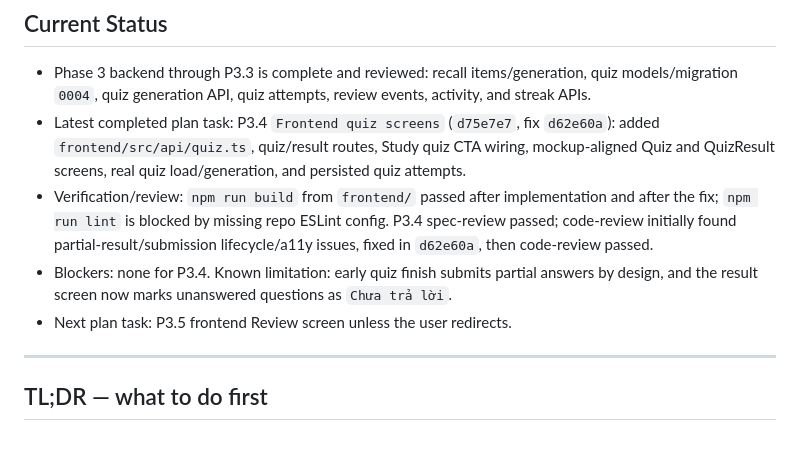
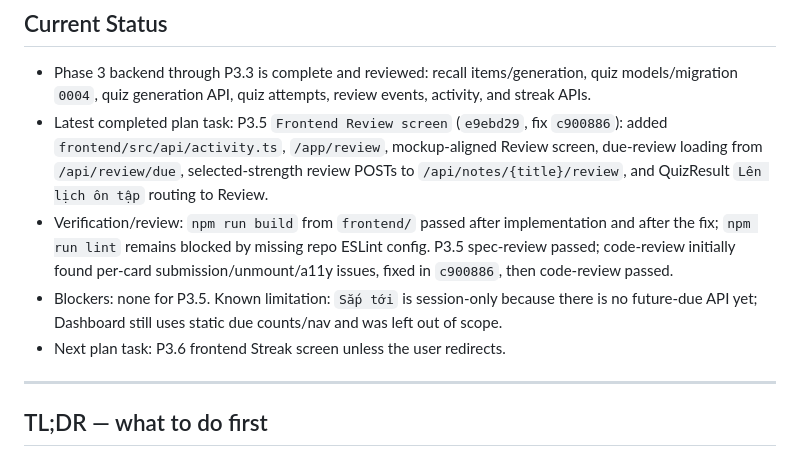
Before and after one commit to get-wright/Noteknock, a Markdown page: handoff.md, the part around the change. GitHub-like rendering.

Commit message:
Update handoff for P3.5

```diff
--- a/handoff.md
+++ b/handoff.md
@@ -11,10 +11,10 @@ StudyMap (Vietnamese study/notes app, Peeky design system) ported to a real web
 ## Current Status
 
 - Phase 3 backend through P3.3 is complete and reviewed: recall items/generation, quiz models/migration `0004`, quiz generation API, quiz attempts, review events, activity, and streak APIs.
-- Latest completed plan task: P3.4 `Frontend quiz screens` (`d75e7e7`, fix `d62e60a`): added `frontend/src/api/quiz.ts`, quiz/result routes, Study quiz CTA wiring, mockup-aligned Quiz and QuizResult screens, real quiz load/generation, and persisted quiz attempts.
-- Verification/review: `npm run build` from `frontend/` passed after implementation and after the fix; `npm run lint` is blocked by missing repo ESLint config. P3.4 spec-review passed; code-review initially found partial-result/submission lifecycle/a11y issues, fixed in `d62e60a`, then code-review passed.
-- Blockers: none for P3.4. Known limitation: early quiz finish submits partial answers by design, and the result screen now marks unanswered questions as `Chưa trả lời`.
-- Next plan task: P3.5 frontend Review screen unless the user redirects.
+- Latest completed plan task: P3.5 `Frontend Review screen` (`e9ebd29`, fix `c900886`): added `frontend/src/api/activity.ts`, `/app/review`, mockup-aligned Review screen, due-review loading from `/api/review/due`, selected-strength review POSTs to `/api/notes/{title}/review`, and QuizResult `Lên lịch ôn tập` routing to Review.
+- Verification/review: `npm run build` from `frontend/` passed after implementation and after the fix; `npm run lint` remains blocked by missing repo ESLint config. P3.5 spec-review passed; code-review initially found per-card submission/unmount/a11y issues, fixed in `c900886`, then code-review passed.
+- Blockers: none for P3.5. Known limitation: `Sắp tới` is session-only because there is no future-due API yet; Dashboard still uses static due counts/nav and was left out of scope.
+- Next plan task: P3.6 frontend Streak screen unless the user redirects.
 
 ---
 
```
